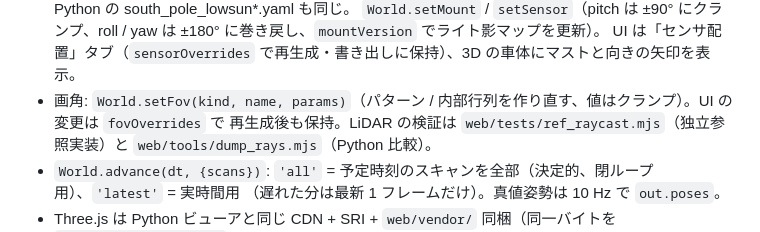
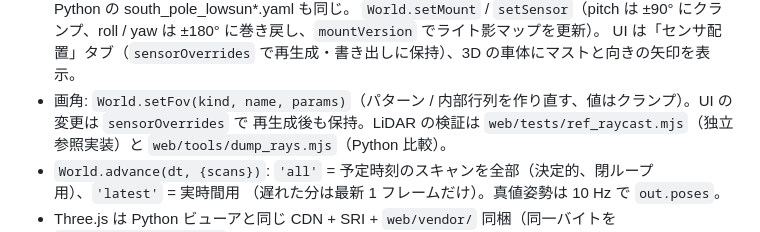
Before and after one commit to kuranuk/luna_sim, a Markdown page: CLAUDE.md, the part around the change. Rendered like a GitHub page.

Commit message:
CLAUDE.md: sensorOverrides replaces fovOverrides
Co-Authored-By: Claude Opus 5.5 <noreply@anthropic.com>
Claude-Session: https://claude.ai/code/session_01TqpXqqhcg4vCGkKnJTQPf6

```diff
--- a/CLAUDE.md
+++ b/CLAUDE.md
@@ -202,7 +202,7 @@ fractal (`terrain/fractal`) → tilt → craters (`terrain/craters/{count,size,p
   （pitch +22、ユーザーの「ピッチ -22°」は下向きの意味と解釈）。Python の south_pole_lowsun*.yaml も同じ。
   `World.setMount` / `setSensor`（pitch は ±90° にクランプ、roll / yaw は ±180° に巻き戻し、`mountVersion` でライト影マップを更新）。
   UI は「センサ配置」タブ（`sensorOverrides` で再生成・書き出しに保持）、3D の車体にマストと向きの矢印を表示。
-- 画角: `World.setFov(kind, name, params)`（パターン / 内部行列を作り直す、値はクランプ）。UI の変更は `fovOverrides` で
+- 画角: `World.setFov(kind, name, params)`（パターン / 内部行列を作り直す、値はクランプ）。UI の変更は `sensorOverrides` で
   再生成後も保持。LiDAR の検証は `web/tests/ref_raycast.mjs`（独立参照実装）と `web/tools/dump_rays.mjs`（Python 比較）。
 - `World.advance(dt, {scans})`: `'all'` = 予定時刻のスキャンを全部（決定的、閉ループ用）、`'latest'` = 実時間用
   （遅れた分は最新 1 フレームだけ）。真値姿勢は 10 Hz で `out.poses`。
```
